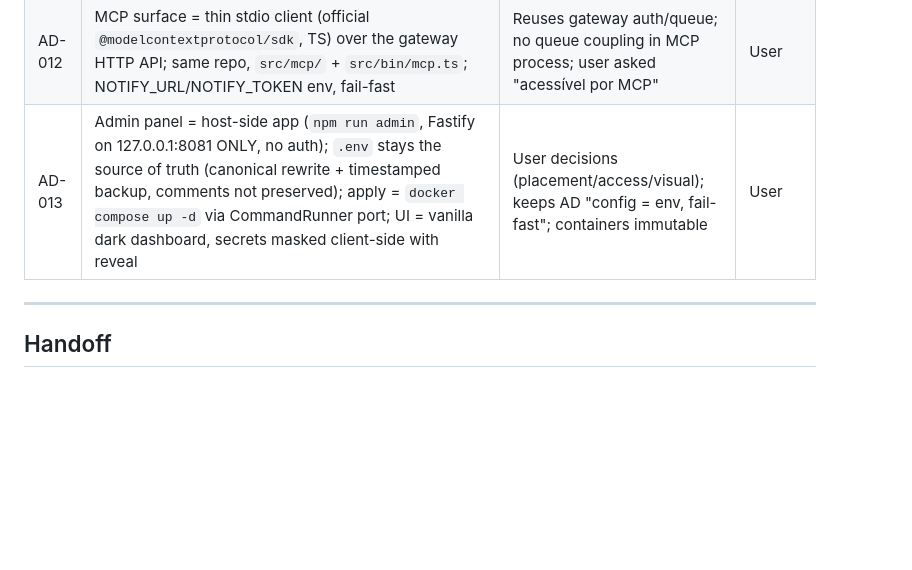
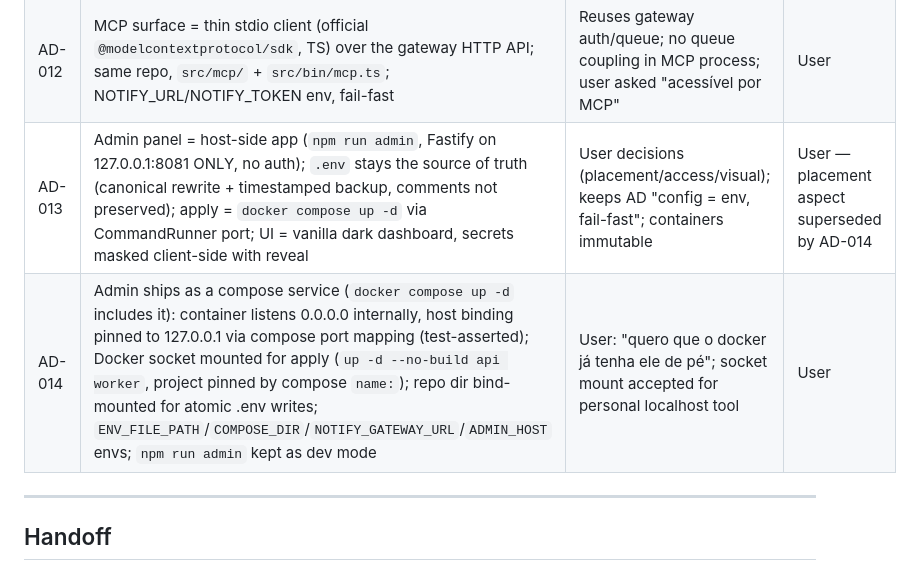
Before and after one commit to richardfcampos/notify-hub, a Markdown page: .specs/STATE.md, the part around the change. Rendered like a GitHub page; blank space fills up the shorter version.

Commit message:
docs(specs): amend admin-panel spec for dockerized admin service

```diff
--- a/.specs/STATE.md
+++ b/.specs/STATE.md
@@ -20,7 +20,8 @@ Self-hosted, free, multi-channel notification gateway (Docker + Redis queue). To
 | AD-010 | Architecture = Ports & Adapters (Hexagonal): Strategy channels + Registry-Factory + Decorator cross-cutting, DI composition root | Mockable + one interface + endless pluggability (user ask) | User |
 | AD-011 | Queue topology = two-stage (dispatch job → one delivery job per channel); retry/backoff/dead-letter native to BullMQ, per channel | No duplicate sends + per-channel DLQ (Approach 1) | User |
 | AD-012 | MCP surface = thin stdio client (official `@modelcontextprotocol/sdk`, TS) over the gateway HTTP API; same repo, `src/mcp/` + `src/bin/mcp.ts`; NOTIFY_URL/NOTIFY_TOKEN env, fail-fast | Reuses gateway auth/queue; no queue coupling in MCP process; user asked "acessível por MCP" | User |
-| AD-013 | Admin panel = host-side app (`npm run admin`, Fastify on 127.0.0.1:8081 ONLY, no auth); `.env` stays the source of truth (canonical rewrite + timestamped backup, comments not preserved); apply = `docker compose up -d` via CommandRunner port; UI = vanilla dark dashboard, secrets masked client-side with reveal | User decisions (placement/access/visual); keeps AD "config = env, fail-fast"; containers immutable | User |
+| AD-013 | Admin panel = host-side app (`npm run admin`, Fastify on 127.0.0.1:8081 ONLY, no auth); `.env` stays the source of truth (canonical rewrite + timestamped backup, comments not preserved); apply = `docker compose up -d` via CommandRunner port; UI = vanilla dark dashboard, secrets masked client-side with reveal | User decisions (placement/access/visual); keeps AD "config = env, fail-fast"; containers immutable | User — placement aspect superseded by AD-014 |
+| AD-014 | Admin ships as a compose service (`docker compose up -d` includes it): container listens 0.0.0.0 internally, host binding pinned to 127.0.0.1 via compose port mapping (test-asserted); Docker socket mounted for apply (`up -d --no-build api worker`, project pinned by compose `name:`); repo dir bind-mounted for atomic .env writes; `ENV_FILE_PATH`/`COMPOSE_DIR`/`NOTIFY_GATEWAY_URL`/`ADMIN_HOST` envs; `npm run admin` kept as dev mode | User: "quero que o docker já tenha ele de pé"; socket mount accepted for personal localhost tool | User |
 
 ---
 
```
Also changed, not shown: 1 other file.
